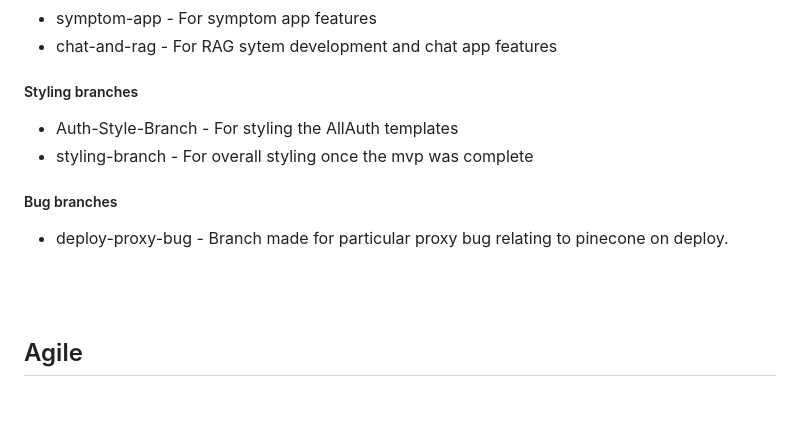
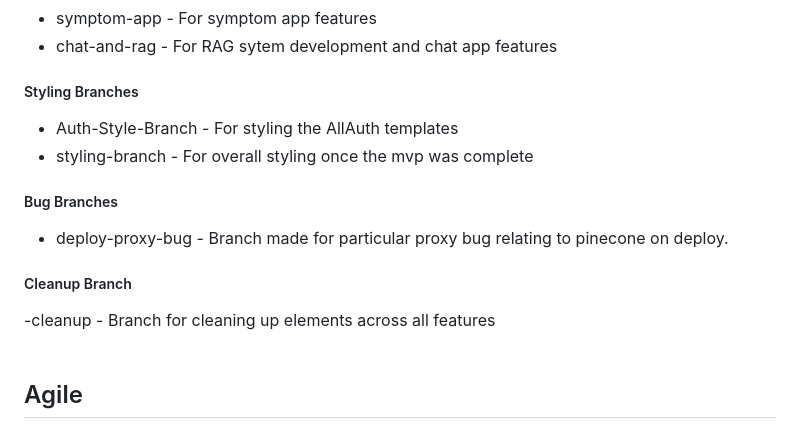
Before and after one commit to GuyMitchy/UC-Expert-Patient, a Markdown page: README.md, the part around the change. Drawn GitHub-style; folded sections open; blank space fills up the shorter version.

Commit message:
Add cleanup branch to readme

```diff
--- a/README.md
+++ b/README.md
@@ -1446,14 +1446,18 @@ I used Git for version control. I protected the main branch and tried to only wo
 - symptom-app - For symptom app features
 - chat-and-rag - For RAG sytem development and chat app features
 
-##### Styling branches
+##### Styling Branches
 
 - Auth-Style-Branch - For styling the AllAuth templates
 - styling-branch - For overall styling once the mvp was complete
 
-##### Bug branches
+##### Bug Branches
 
 - deploy-proxy-bug - Branch made for particular proxy bug relating to pinecone on deploy.
+
+##### Cleanup Branch
+
+-cleanup - Branch for cleaning up elements across all features
 <br>
 <br>
 </details>
```
